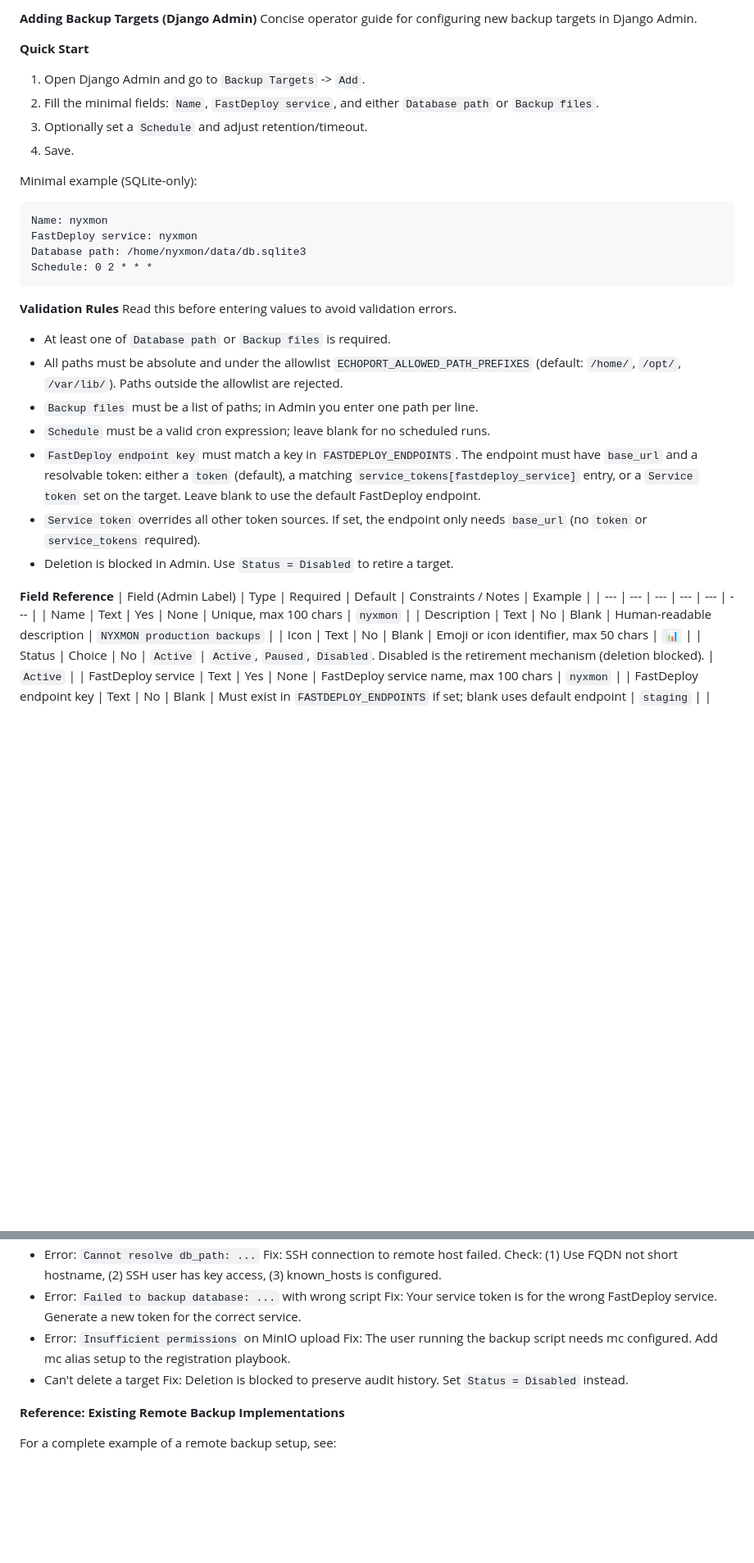
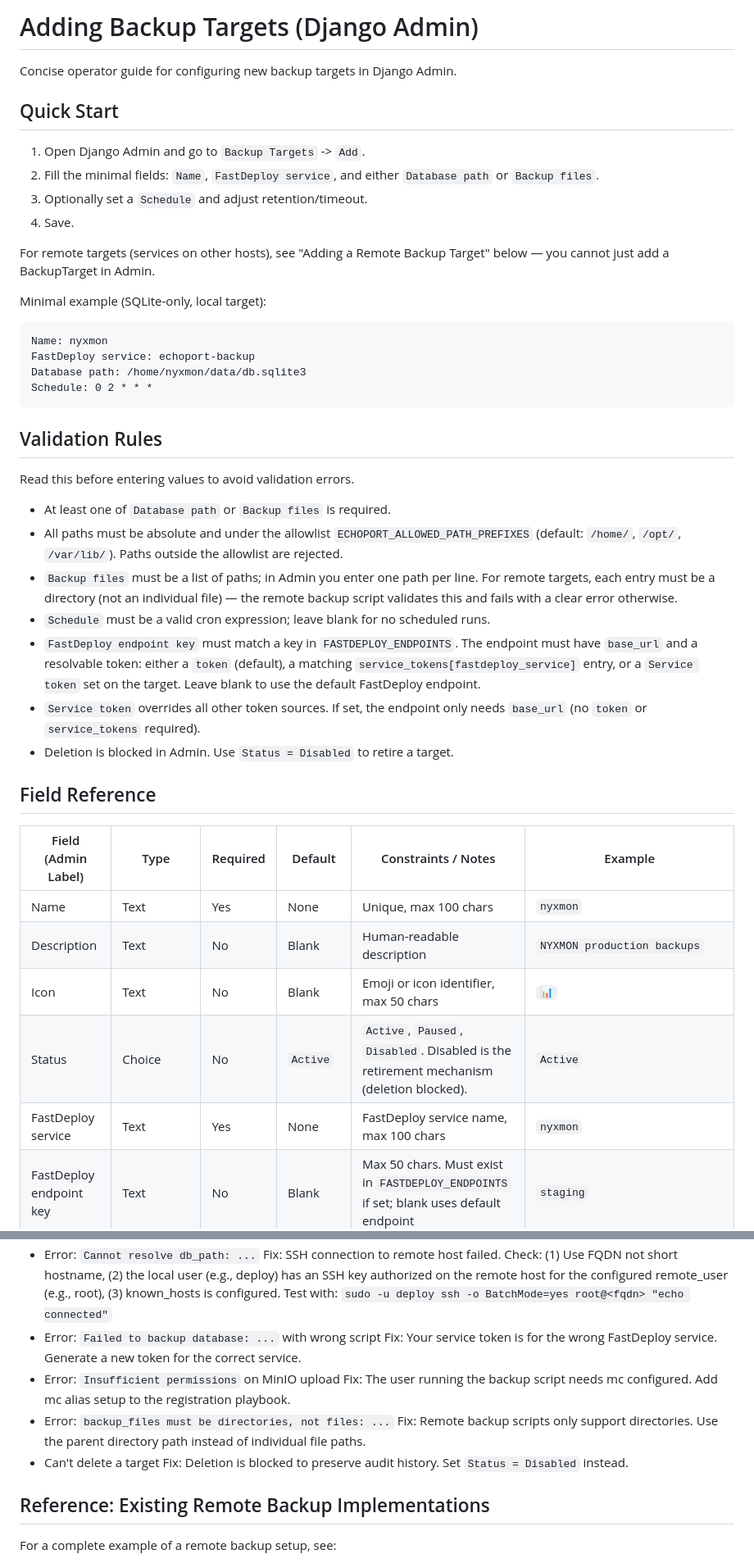
Before and after one commit to ephes/echoport, a Markdown page: docs/adding-backup-targets.md, 2 parts joined by grey strips. Shown at 82% size. GitHub-like rendering; blank space fills up the shorter version.

````diff
--- a/docs/adding-backup-targets.md
+++ b/docs/adding-backup-targets.md
@@ -1,31 +1,37 @@
-**Adding Backup Targets (Django Admin)**
+# Adding Backup Targets (Django Admin)
+
 Concise operator guide for configuring new backup targets in Django Admin.
 
-**Quick Start**
+## Quick Start
+
 1. Open Django Admin and go to `Backup Targets` -> `Add`.
 2. Fill the minimal fields: `Name`, `FastDeploy service`, and either `Database path` or `Backup files`.
 3. Optionally set a `Schedule` and adjust retention/timeout.
 4. Save.
 
-Minimal example (SQLite-only):
+For remote targets (services on other hosts), see "Adding a Remote Backup Target" below — you cannot just add a BackupTarget in Admin.
+
+Minimal example (SQLite-only, local target):
 ```
 Name: nyxmon
-FastDeploy service: nyxmon
+FastDeploy service: echoport-backup
 Database path: /home/nyxmon/data/db.sqlite3
 Schedule: 0 2 * * *
 ```
 
-**Validation Rules**
+## Validation Rules
+
 Read this before entering values to avoid validation errors.
 - At least one of `Database path` or `Backup files` is required.
 - All paths must be absolute and under the allowlist `ECHOPORT_ALLOWED_PATH_PREFIXES` (default: `/home/`, `/opt/`, `/var/lib/`). Paths outside the allowlist are rejected.
-- `Backup files` must be a list of paths; in Admin you enter one path per line.
+- `Backup files` must be a list of paths; in Admin you enter one path per line. For remote targets, each entry must be a directory (not an individual file) — the remote backup script validates this and fails with a clear error otherwise.
 - `Schedule` must be a valid cron expression; leave blank for no scheduled runs.
 - `FastDeploy endpoint key` must match a key in `FASTDEPLOY_ENDPOINTS`. The endpoint must have `base_url` and a resolvable token: either a `token` (default), a matching `service_tokens[fastdeploy_service]` entry, or a `Service token` set on the target. Leave blank to use the default FastDeploy endpoint.
 - `Service token` overrides all other token sources. If set, the endpoint only needs `base_url` (no `token` or `service_tokens` required).
 - Deletion is blocked in Admin. Use `Status = Disabled` to retire a target.
 
-**Field Reference**
+## Field Reference
+
 | Field (Admin Label) | Type | Required | Default | Constraints / Notes | Example |
 | --- | --- | --- | --- | --- | --- |
 | Name | Text | Yes | None | Unique, max 100 chars | `nyxmon` |
@@ -33,5 +39,5 @@ Read this before entering values to avoid validation errors.
 | Icon | Text | No | Blank | Emoji or icon identifier, max 50 chars | `📊` |
 | Status | Choice | No | `Active` | `Active`, `Paused`, `Disabled`. Disabled is the retirement mechanism (deletion blocked). | `Active` |
 | FastDeploy service | Text | Yes | None | FastDeploy service name, max 100 chars | `nyxmon` |
-| FastDeploy endpoint key | Text | No | Blank | Must exist in `FASTDEPLOY_ENDPOINTS` if set; blank uses default endpoint | `staging` |
+| FastDeploy endpoint key | Text | No | Blank | Max 50 chars. Must exist in `FASTDEPLOY_ENDPOINTS` if set; blank uses default endpoint | `staging` |
 | Service token | Text | No | Blank | JWT token for FastDeploy; overrides endpoint/default token if set | (paste JWT) |
@@ -188,13 +216,15 @@ Fix: Ensure the endpoint has `base_url` and either a `token` (default) or a `ser
 - Error: `Cannot resolve db_path: ...`
-Fix: SSH connection to remote host failed. Check: (1) Use FQDN not short hostname, (2) SSH user has key access, (3) known_hosts is configured.
+Fix: SSH connection to remote host failed. Check: (1) Use FQDN not short hostname, (2) the local user (e.g., deploy) has an SSH key authorized on the remote host for the configured remote_user (e.g., root), (3) known_hosts is configured. Test with: `sudo -u deploy ssh -o BatchMode=yes root@<fqdn> "echo connected"`
 - Error: `Failed to backup database: ...` with wrong script
 Fix: Your service token is for the wrong FastDeploy service. Generate a new token for the correct service.
 - Error: `Insufficient permissions` on MinIO upload
 Fix: The user running the backup script needs mc configured. Add mc alias setup to the registration playbook.
+- Error: `backup_files must be directories, not files: ...`
+Fix: Remote backup scripts only support directories. Use the parent directory path instead of individual file paths.
 - Can't delete a target
 Fix: Deletion is blocked to preserve audit history. Set `Status = Disabled` instead.
 
-**Reference: Existing Remote Backup Implementations**
+## Reference: Existing Remote Backup Implementations
 
 For a complete example of a remote backup setup, see:
 - Playbook: `ops-control/playbooks/register-marina-staging-backup.yml`
````
Also changed, not shown: other parts of docs/adding-backup-targets.md (+48 -26 lines).
